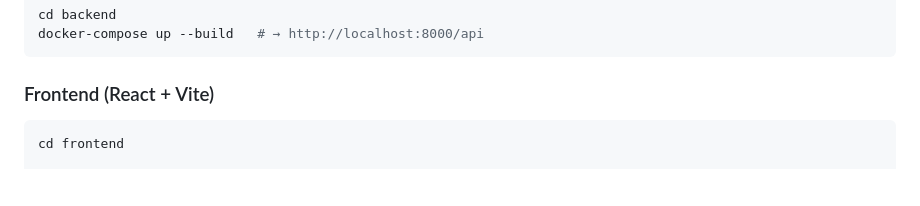
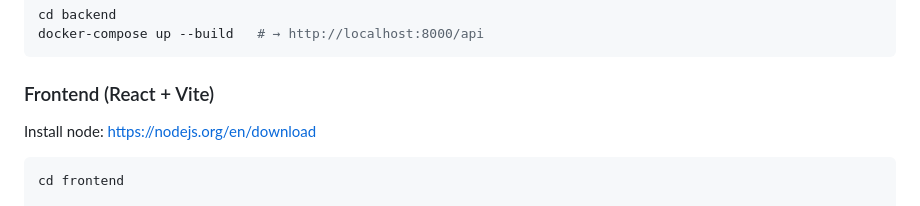
Before and after one commit to xxRelaXxx/HomeHero, a Markdown page: README.md, the part around the change. Drawn GitHub-style; blank space fills up the shorter version.

Commit message:
Update README with Node.js installation instructions
Added instructions for installing Node.js.

````diff
--- a/README.md
+++ b/README.md
@@ -169,6 +169,8 @@ docker-compose up --build   # → http://localhost:8000/api
 
 ### Frontend (React + Vite)
 
+Install node: https://nodejs.org/en/download
+
 ```bash
 cd frontend
 
````
